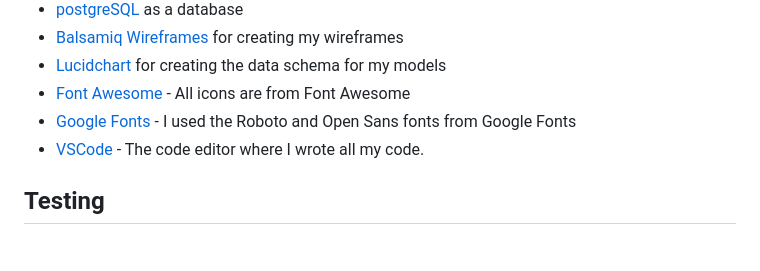
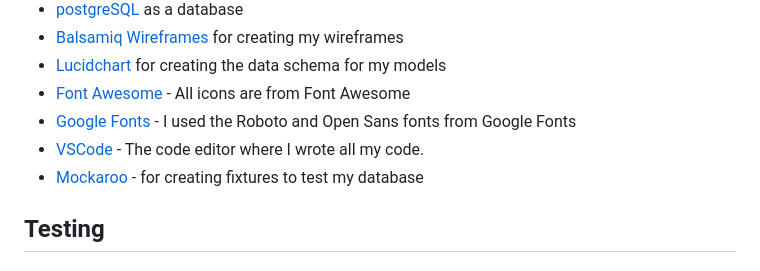
Before and after one commit to Code-Institute-Submissions/Damianjacob-MS5-Music-Pro-2_JulyResub, a Markdown page: README.md, the part around the change. Rendered like a GitHub page.

```diff
--- a/README.md
+++ b/README.md
@@ -209,6 +209,7 @@ Apart from the programming languages, I have used the following:
 - [Font Awesome](https://fontawesome.com/) - All icons are from Font Awesome
 - [Google Fonts](https://fonts.google.com/) - I used the Roboto and Open Sans fonts from Google Fonts
 - [VSCode](https://code.visualstudio.com/) - The code editor where I wrote all my code.
+- [Mockaroo](https://mockaroo.com/) - for creating fixtures to test my database
 
 ## Testing
 
```
Also changed, not shown: media/noimage.jpg (added), 9 other files.
